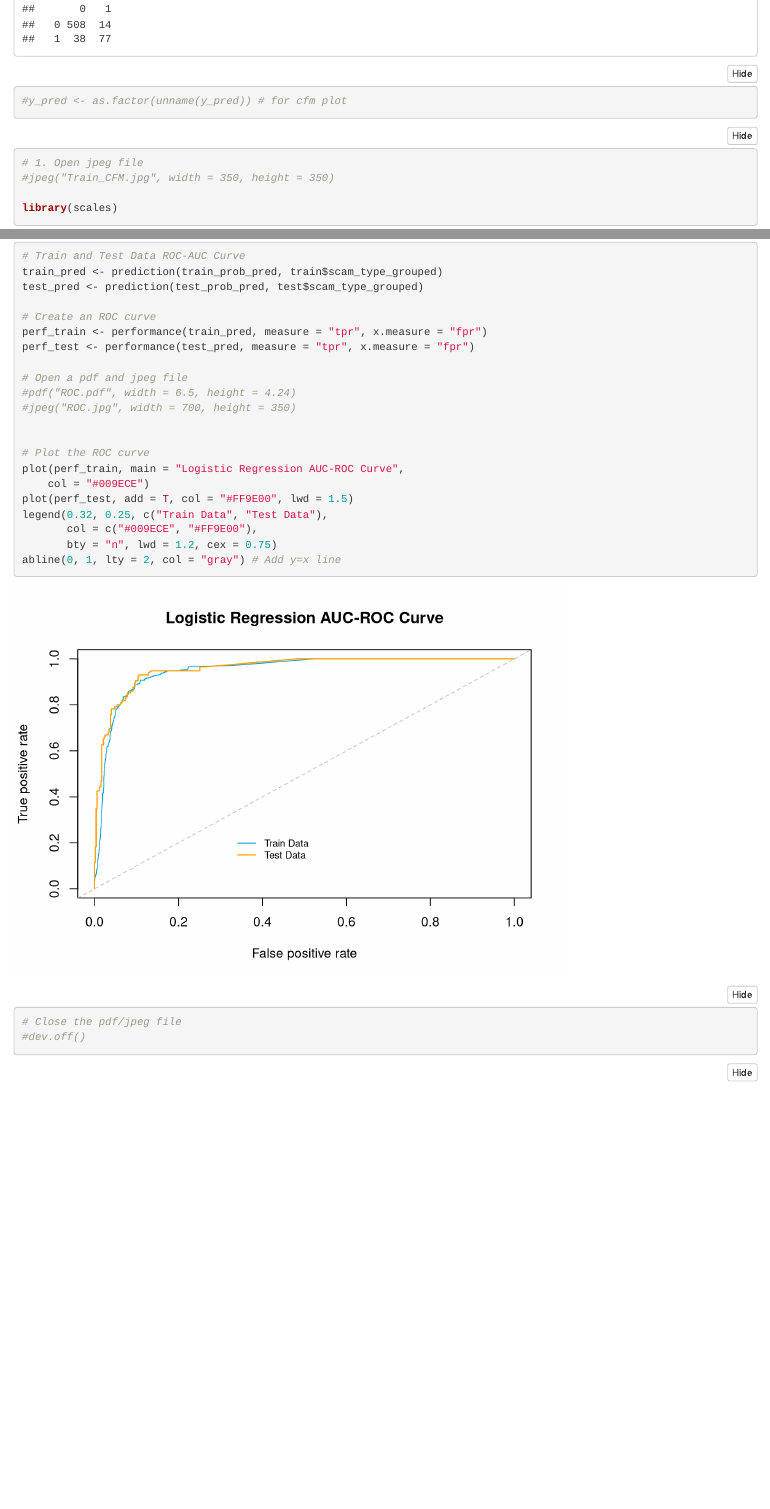
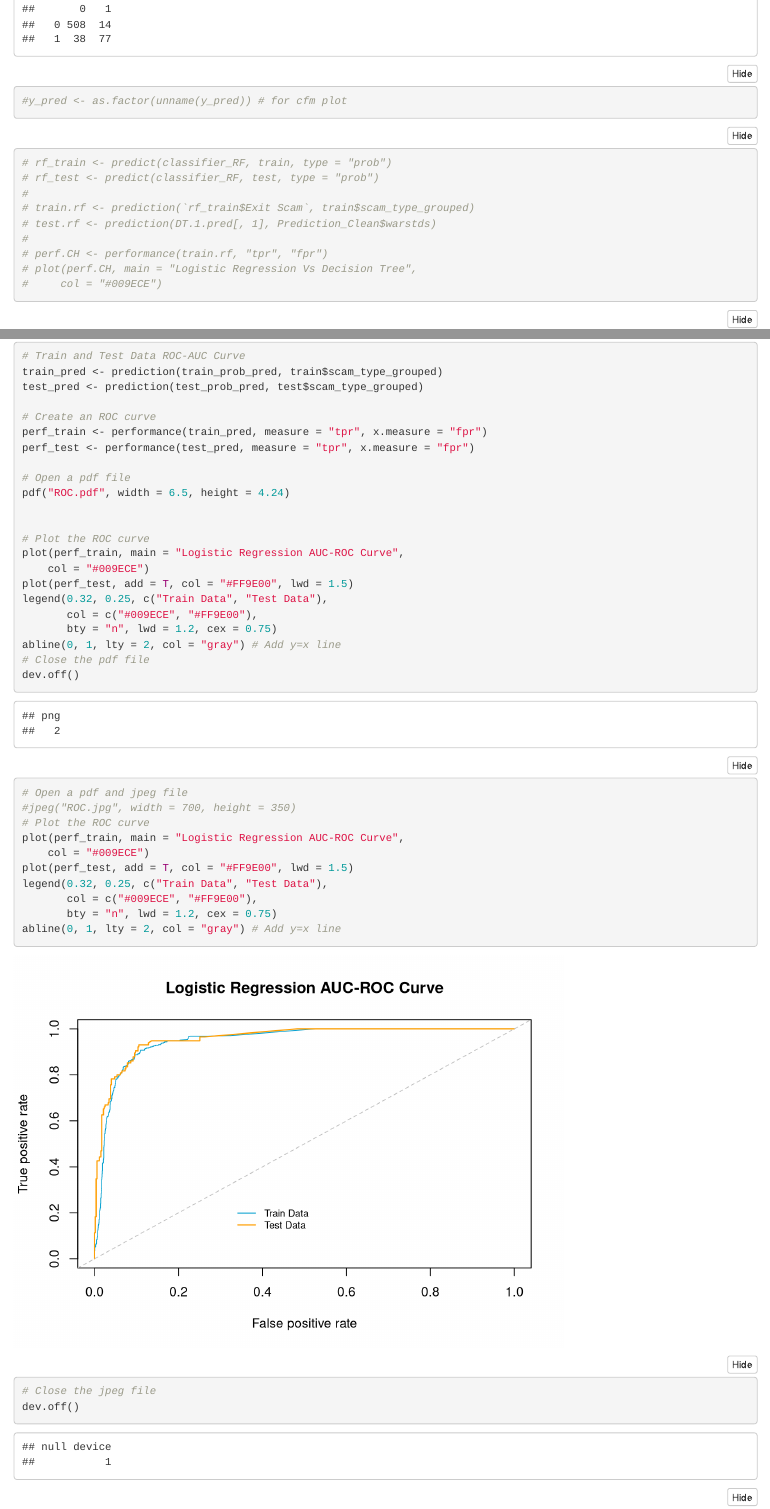
Before and after one commit to TegveerG/ERF-Paper, an R Markdown document (ERF_Paper_Code_Output.Rmd): the page in a window 1100 px wide, from 4230 px down, and a second part further down, joined at a grey line. Rendered offline with R 4.5, knitr and Pandoc, with nearby package versions; some code elsewhere in the file could not run offline.

Commit message:
added rf roc code

````diff
--- a/ERF_Paper_Code_Output.Rmd
+++ b/ERF_Paper_Code_Output.Rmd
@@ -180,6 +180,18 @@ test$scam_type_grouped <- as.factor(test$scam_type_grouped)
 #y_pred <- as.factor(unname(y_pred)) # for cfm plot
 ```
 
+```{r rfmodelcurves}
+# rf_train <- predict(classifier_RF, train, type = "prob")
+# rf_test <- predict(classifier_RF, test, type = "prob")
+#
+# train.rf <- prediction(`rf_train$Exit Scam`, train$scam_type_grouped)
+# test.rf <- prediction(DT.1.pred[, 1], Prediction_Clean$warstds)
+#
+# perf.CH <- performance(train.rf, "tpr", "fpr")
+# plot(perf.CH, main = "Logistic Regression Vs Decision Tree",
+#     col = "#009ECE")
+```
+
 ```{r cfmtrain}
 # 1. Open jpeg file
 #jpeg("Train_CFM.jpg", width = 350, height = 350)
@@ -248,9 +260,8 @@ test_pred <- prediction(test_prob_pred, test$scam_type_grouped)
 perf_train <- performance(train_pred, measure = "tpr", x.measure = "fpr")
 perf_test <- performance(test_pred, measure = "tpr", x.measure = "fpr")
 
-# Open a pdf and jpeg file
-#pdf("ROC.pdf", width = 6.5, height = 4.24)
-#jpeg("ROC.jpg", width = 700, height = 350)
+# Open a pdf file
+pdf("ROC.pdf", width = 6.5, height = 4.24)
 
 
 # Plot the ROC curve
@@ -261,9 +272,22 @@ legend(0.32, 0.25, c("Train Data", "Test Data"),
        col = c("#009ECE", "#FF9E00"),
        bty = "n", lwd = 1.2, cex = 0.75)
 abline(0, 1, lty = 2, col = "gray") # Add y=x line
+# Close the pdf file
+dev.off()
 
-# Close the pdf/jpeg file
-#dev.off()
+# Open a pdf and jpeg file
+#jpeg("ROC.jpg", width = 700, height = 350)
+# Plot the ROC curve
+plot(perf_train, main = "Logistic Regression AUC-ROC Curve",
+    col = "#009ECE")
+plot(perf_test, add = T, col = "#FF9E00", lwd = 1.5)
+legend(0.32, 0.25, c("Train Data", "Test Data"),
+       col = c("#009ECE", "#FF9E00"),
+       bty = "n", lwd = 1.2, cex = 0.75)
+abline(0, 1, lty = 2, col = "gray") # Add y=x line
+
+# Close the jpeg file
+dev.off()
 ```
 
 ```{r auctraintest, message=FALSE, warning=FALSE}
````
